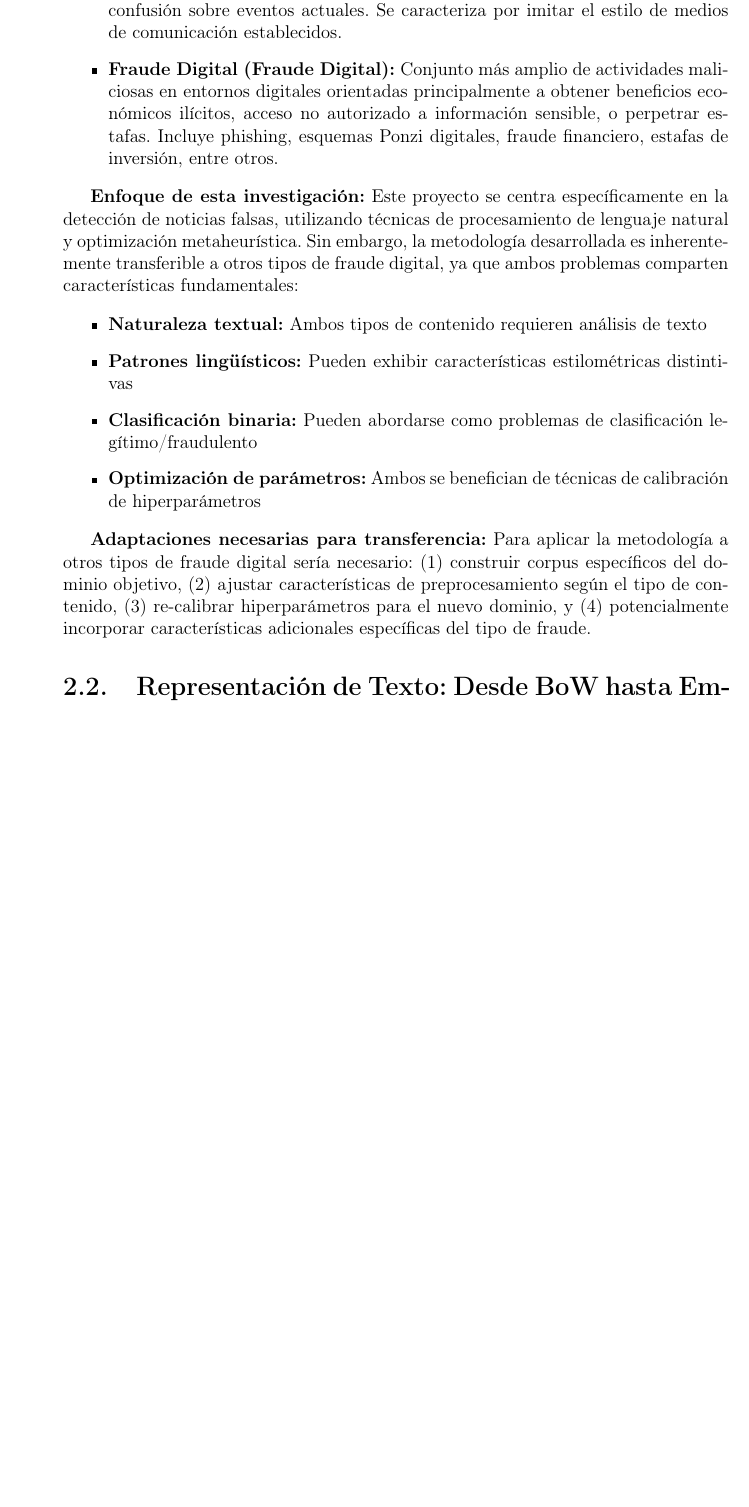
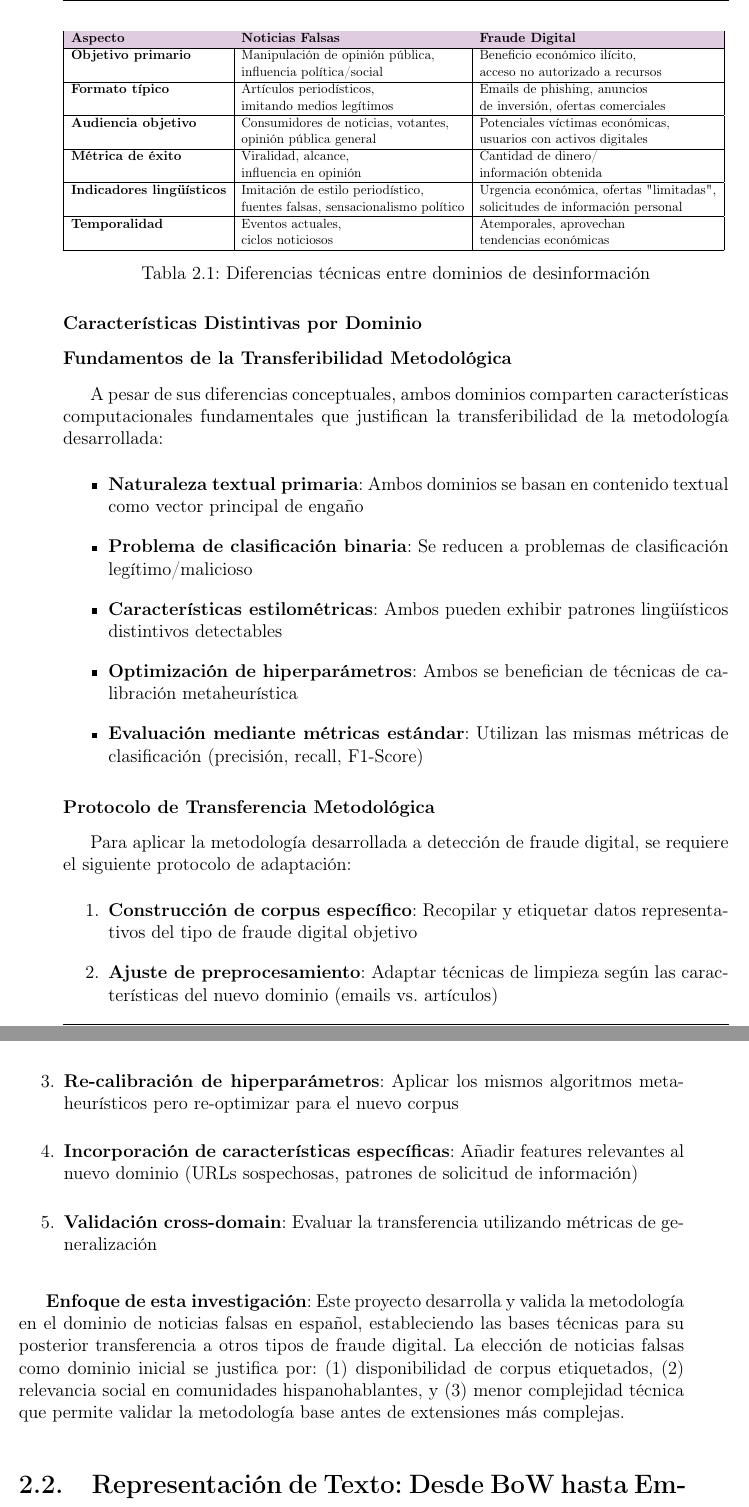
Before and after one commit to gabrielhuav/ICRMCCUAMA, a LaTeX thesis (Tesis_UAM/ICR.tex, which reads Tesis_UAM/Glosario/Glosario.tex, Tesis_UAM/MarcoTeorico/MarcoTeorico.tex): part of page 41 of 179 before the commit and two parts of pages 43 and 44 of 181 after it, the two joined at a grey line, cut at the place of the change, the shorter picture padded with empty space. Compiled offline with pdfLaTeX.

Commit message:
Aclarar diferencia: noticia falsa/fraude digital
No es clara la diferencia entre noticia falsa y fraude digital, ¿es la misma tarea de detección?

```diff
--- a/Tesis_UAM/Glosario/Glosario.tex
+++ b/Tesis_UAM/Glosario/Glosario.tex
@@ -37,7 +37,7 @@
 
 \newglossaryentry{noticiafalsa}{
 	name={Noticia Falsa},
-	description={Información deliberadamente fabricada que se presenta como noticia legítima, pero que contiene datos falsos, inexactos o engañosos. Se caracteriza por tener la apariencia de contenido periodístico real, con formato de noticia tradicional, pero con intención maliciosa de desinformar. Incluye tanto contenido completamente inventado como información parcialmente verdadera presentada de manera engañosa.}
+	description={Información deliberadamente fabricada que se presenta como contenido periodístico legítimo, pero que contiene datos falsos, inexactos o engañosos. Su objetivo principal es manipular la opinión pública, influir en decisiones políticas o sociales, o distorsionar la percepción de eventos actuales. Se caracteriza por imitar el formato y estilo de medios de comunicación establecidos, utilizando técnicas periodísticas aparentemente profesionales para ganar credibilidad. A diferencia del fraude digital, su "éxito" se mide por el alcance social y la influencia en la opinión pública, no por beneficios económicos directos.}
 }
 
 \newglossaryentry{bulo}{
@@ -67,7 +67,7 @@
 
 \newglossaryentry{fraudedigital}{
 	name={Fraude Digital},
-	description={Conjunto amplio de actividades maliciosas realizadas a través de medios digitales con el objetivo de obtener beneficios ilícitos, información personal, o causar daño. Incluye estafas en línea, phishing, fraude financiero digital, esquemas Ponzi digitales, estafas de inversión, fraude laboral en línea, y otras formas de engaño que explotan plataformas y tecnologías digitales. A diferencia de las noticias falsas, el fraude digital busca directamente beneficios económicos o acceso no autorizado a información sensible.}
+	description={Conjunto amplio de actividades maliciosas realizadas a través de medios digitales con el objetivo primario de obtener beneficios económicos ilícitos, información personal sensible, o acceso no autorizado a recursos. Incluye estafas en línea, phishing, fraude financiero digital, esquemas Ponzi digitales, estafas de inversión, fraude laboral en línea, y otras formas de engaño que explotan plataformas y tecnologías digitales. A diferencia de las noticias falsas, que buscan influencia social, el fraude digital se enfoca en la obtención directa de beneficios materiales o acceso a activos. Su "éxito" se mide por la cantidad de dinero o información obtenida, no por el alcance viral o la influencia en opinión pública.}
 }
 
 \newglossaryentry{deepfake}{
--- a/Tesis_UAM/MarcoTeorico/MarcoTeorico.tex
+++ b/Tesis_UAM/MarcoTeorico/MarcoTeorico.tex
@@ -37,20 +38,69 @@ Es fundamental establecer una distinción clara entre los conceptos centrales de
+\subsubsection{Características Distintivas por Dominio}
+
+\begin{table}[htbp]
+\centering
+\adjustbox{width=\textwidth,center}{%
+\small
+\begin{tabular}{|l|l|l|}
+\hline
+\rowcolor{UAMPurple!20}
+\textbf{Aspecto} & \textbf{Noticias Falsas} & \textbf{Fraude Digital} \\
+\hline
+\textbf{Objetivo primario} &
+\begin{tabular}[t]{@{}l@{}}Manipulación de opinión pública,\\influencia política/social\end{tabular} &
+\begin{tabular}[t]{@{}l@{}}Beneficio económico ilícito,\\acceso no autorizado a recursos\end{tabular} \\
+\hline
+\textbf{Formato típico} &
+\begin{tabular}[t]{@{}l@{}}Artículos periodísticos,\\imitando medios legítimos\end{tabular} &
+\begin{tabular}[t]{@{}l@{}}Emails de phishing, anuncios\\de inversión, ofertas comerciales\end{tabular} \\
+\hline
+\textbf{Audiencia objetivo} &
+\begin{tabular}[t]{@{}l@{}}Consumidores de noticias, votantes,\\opinión pública general\end{tabular} &
+\begin{tabular}[t]{@{}l@{}}Potenciales víctimas económicas,\\usuarios con activos digitales\end{tabular} \\
+\hline
+\textbf{Métrica de éxito} &
+\begin{tabular}[t]{@{}l@{}}Viralidad, alcance,\\influencia en opinión\end{tabular} &
+\begin{tabular}[t]{@{}l@{}}Cantidad de dinero/\\información obtenida\end{tabular} \\
+\hline
+\textbf{Indicadores lingüísticos} &
+\begin{tabular}[t]{@{}l@{}}Imitación de estilo periodístico,\\fuentes falsas, sensacionalismo político\end{tabular} &
+\begin{tabular}[t]{@{}l@{}}Urgencia económica, ofertas "limitadas",\\solicitudes de información personal\end{tabular} \\
+\hline
+\textbf{Temporalidad} &
+\begin{tabular}[t]{@{}l@{}}Eventos actuales,\\ciclos noticiosos\end{tabular} &
+\begin{tabular}[t]{@{}l@{}}Atemporales, aprovechan\\tendencias económicas\end{tabular} \\
+\hline
+\end{tabular}
+}
+\caption{Diferencias técnicas entre dominios de desinformación}
+\label{tab:diferencias_dominios}
+\end{table}
+
+\subsubsection{Fundamentos de la Transferibilidad Metodológica}
+
+A pesar de sus diferencias conceptuales, ambos dominios comparten características computacionales fundamentales que justifican la transferibilidad de la metodología desarrollada:
 
 \begin{itemize}
-    \item \textbf{Noticias Falsas (\glspl{noticiafalsa}):} Información deliberadamente engañosa que se presenta con formato periodístico legítimo, cuyo objetivo principal es manipular la opinión pública, influir en decisiones políticas o sociales, o crear confusión sobre eventos actuales. Se caracteriza por imitar el estilo de medios de comunicación establecidos.
-
-    \item \textbf{Fraude Digital (\gls{fraudedigital}):} Conjunto más amplio de actividades maliciosas en entornos digitales orientadas principalmente a obtener beneficios económicos ilícitos, acceso no autorizado a información sensible, o perpetrar estafas. Incluye phishing, esquemas Ponzi digitales, fraude financiero, estafas de inversión, entre otros.
+    \item \textbf{Naturaleza textual primaria}: Ambos dominios se basan en contenido textual como vector principal de engaño
+    \item \textbf{Problema de clasificación binaria}: Se reducen a problemas de clasificación legítimo/malicioso
+    \item \textbf{Características estilométricas}: Ambos pueden exhibir patrones lingüísticos distintivos detectables
+    \item \textbf{Optimización de hiperparámetros}: Ambos se benefician de técnicas de calibración metaheurística
+    \item \textbf{Evaluación mediante métricas estándar}: Utilizan las mismas métricas de clasificación (precisión, recall, F1-Score)
 \end{itemize}
 
-\textbf{Enfoque de esta investigación:} Este proyecto se centra específicamente en la detección de noticias falsas, utilizando técnicas de procesamiento de lenguaje natural y optimización metaheurística. Sin embargo, la metodología desarrollada es inherentemente transferible a otros tipos de fraude digital, ya que ambos problemas comparten características fundamentales:
+\subsubsection{Protocolo de Transferencia Metodológica}
 
-\begin{itemize}
-    \item \textbf{Naturaleza textual:} Ambos tipos de contenido requieren análisis de texto
-    \item \textbf{Patrones lingüísticos:} Pueden exhibir características estilométricas distintivas
-    \item \textbf{Clasificación binaria:} Pueden abordarse como problemas de clasificación legítimo/fraudulento
-    \item \textbf{Optimización de parámetros:} Ambos se benefician de técnicas de calibración de hiperparámetros
-\end{itemize}
+Para aplicar la metodología desarrollada a detección de fraude digital, se requiere el siguiente protocolo de adaptación:
 
-\textbf{Adaptaciones necesarias para transferencia:} Para aplicar la metodología a otros tipos de fraude digital sería necesario: (1) construir corpus específicos del dominio objetivo, (2) ajustar características de preprocesamiento según el tipo de contenido, (3) re-calibrar hiperparámetros para el nuevo dominio, y (4) potencialmente incorporar características adicionales específicas del tipo de fraude.
+\begin{enumerate}
+    \item \textbf{Construcción de corpus específico}: Recopilar y etiquetar datos representativos del tipo de fraude digital objetivo
+    \item \textbf{Ajuste de preprocesamiento}: Adaptar técnicas de limpieza según las características del nuevo dominio (emails vs. artículos)
+    \item \textbf{Re-calibración de hiperparámetros}: Aplicar los mismos algoritmos metaheurísticos pero re-optimizar para el nuevo corpus
+    \item \textbf{Incorporación de características específicas}: Añadir features relevantes al nuevo dominio (URLs sospechosas, patrones de solicitud de información)
+    \item \textbf{Validación cross-domain}: Evaluar la transferencia utilizando métricas de generalización
+\end{enumerate}
+
+\textbf{Enfoque de esta investigación}: Este proyecto desarrolla y valida la metodología en el dominio de noticias falsas en español, estableciendo las bases técnicas para su posterior transferencia a otros tipos de fraude digital. La elección de noticias falsas como dominio inicial se justifica por: (1) disponibilidad de corpus etiquetados, (2) relevancia social en comunidades hispanohablantes, y (3) menor complejidad técnica que permite validar la metodología base antes de extensiones más complejas.
 
 \section{Representación de Texto: Desde BoW hasta Embeddings Contextuales}
 \label{sec:representacion_texto}
```
Also changed, not shown: Tesis_UAM/Introduccion/Introduccion.tex (+17 -1 lines), Tesis_UAM/MarcoTeorico/MarcoTeorico.tex (5 more changed lines), 17 other files.
